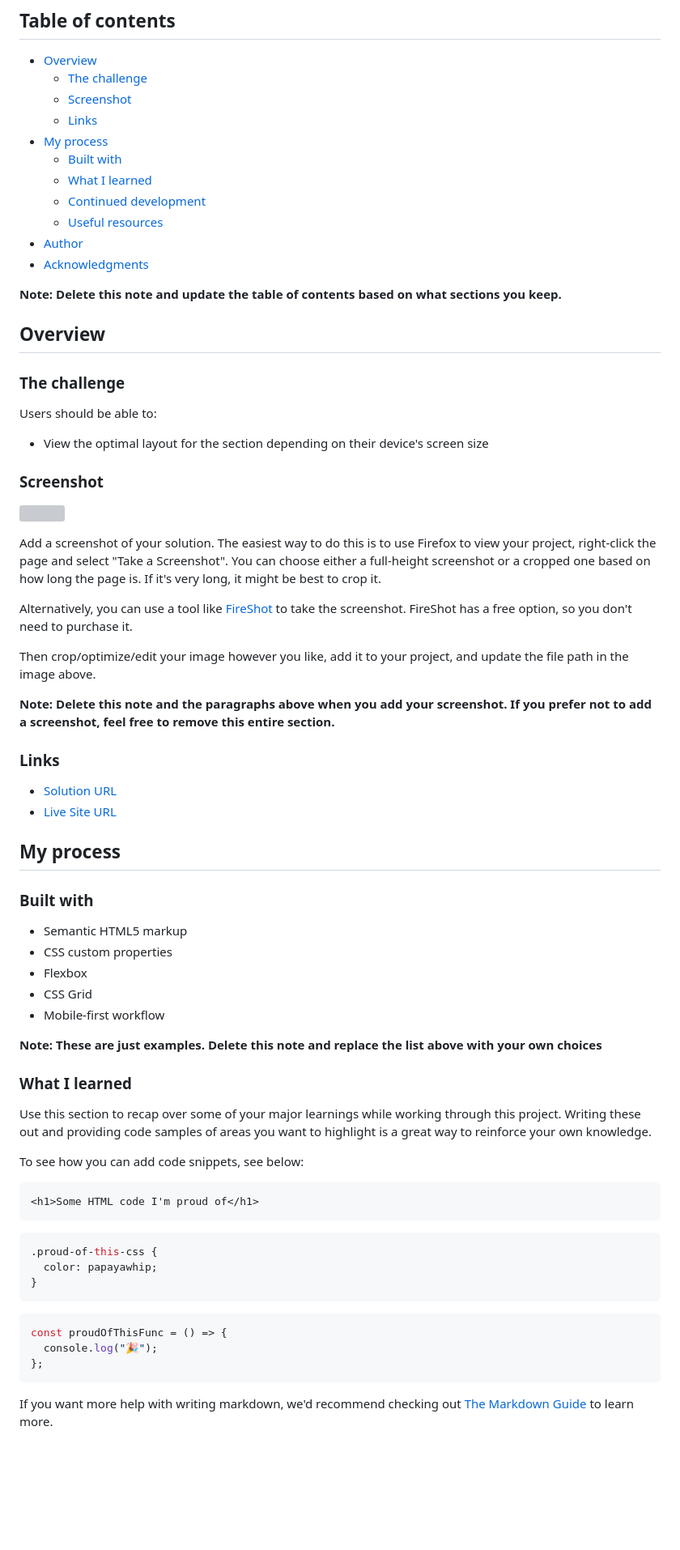
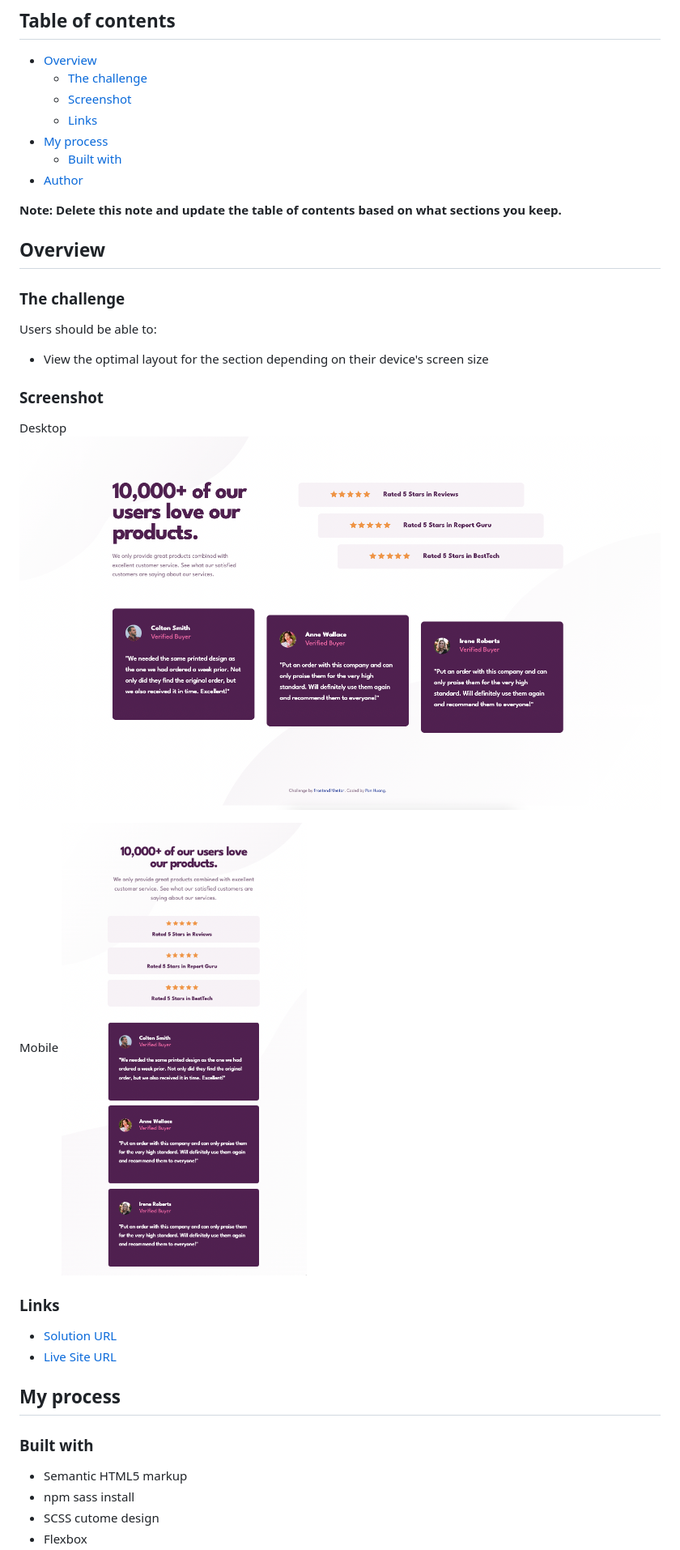
Before and after one commit to ponhuang/social-proof-section, a Markdown page: README.md, the part around the change printed below. Shown: that part at 81% size. Rendered like a GitHub page; pictures changed too: screenshot/desktop.png (added), screenshot/mobile.png (added); blank space fills up the shorter version; grey boxes are pictures that could not be loaded.

````diff
--- a/README.md
+++ b/README.md
@@ -10,11 +10,7 @@ This is a solution to the [Social proof section challenge on Frontend Mentor](ht
   - [Links](#links)
 - [My process](#my-process)
   - [Built with](#built-with)
-  - [What I learned](#what-i-learned)
-  - [Continued development](#continued-development)
-  - [Useful resources](#useful-resources)
 - [Author](#author)
-- [Acknowledgments](#acknowledgments)
 
 **Note: Delete this note and update the table of contents based on what sections you keep.**
 
@@ -28,15 +24,11 @@ Users should be able to:
 
 ### Screenshot
 
-![](./screenshot.jpg)
+Desktop
+![](screenshot/desktop.png)
 
-Add a screenshot of your solution. The easiest way to do this is to use Firefox to view your project, right-click the page and select "Take a Screenshot". You can choose either a full-height screenshot or a cropped one based on how long the page is. If it's very long, it might be best to crop it.
-
-Alternatively, you can use a tool like [FireShot](https://getfireshot.com/) to take the screenshot. FireShot has a free option, so you don't need to purchase it.
-
-Then crop/optimize/edit your image however you like, add it to your project, and update the file path in the image above.
-
-**Note: Delete this note and the paragraphs above when you add your screenshot. If you prefer not to add a screenshot, feel free to remove this entire section.**
+Mobile
+![](screenshot/mobile.png)
 
 ### Links
 
@@ -48,34 +40,6 @@ Then crop/optimize/edit your image however you like, add it to your project, and
 ### Built with
 
 - Semantic HTML5 markup
-- CSS custom properties
+- npm sass install
+- SCSS cutome design
 - Flexbox
-- CSS Grid
-- Mobile-first workflow
-
-**Note: These are just examples. Delete this note and replace the list above with your own choices**
-
-### What I learned
-
-Use this section to recap over some of your major learnings while working through this project. Writing these out and providing code samples of areas you want to highlight is a great way to reinforce your own knowledge.
-
-To see how you can add code snippets, see below:
-
-```html
-<h1>Some HTML code I'm proud of</h1>
-```
-
-```css
-.proud-of-this-css {
-  color: papayawhip;
-}
-```
-
-```js
-const proudOfThisFunc = () => {
-  console.log("🎉");
-};
-```
-
-If you want more help with writing markdown, we'd recommend checking out [The Markdown Guide](https://www.markdownguide.org/) to learn more.
-
````
Also changed, not shown: other parts of README.md (+2 -21 lines), 10 other files.
